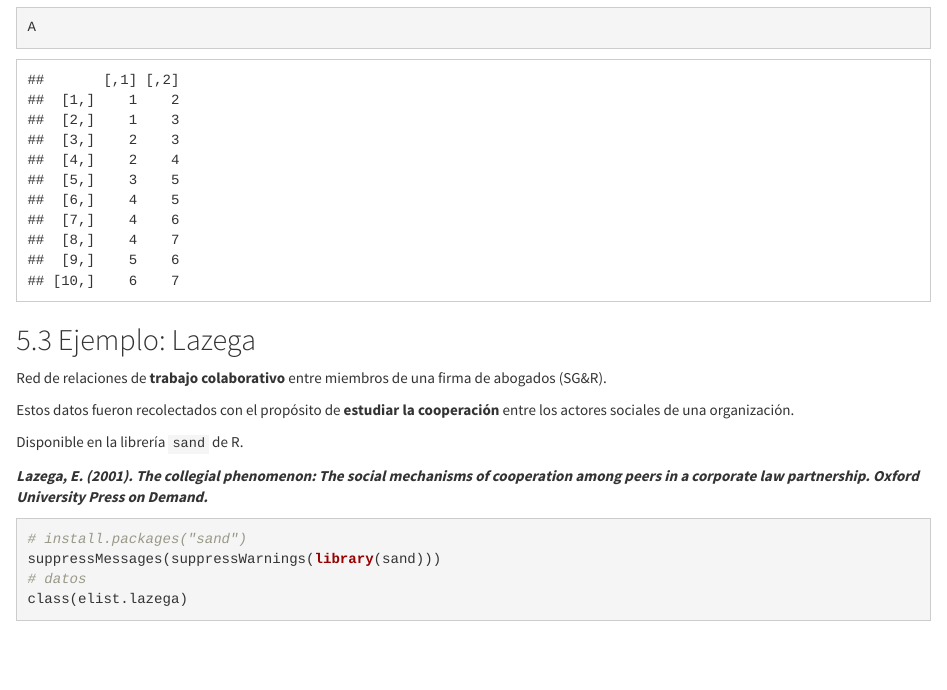
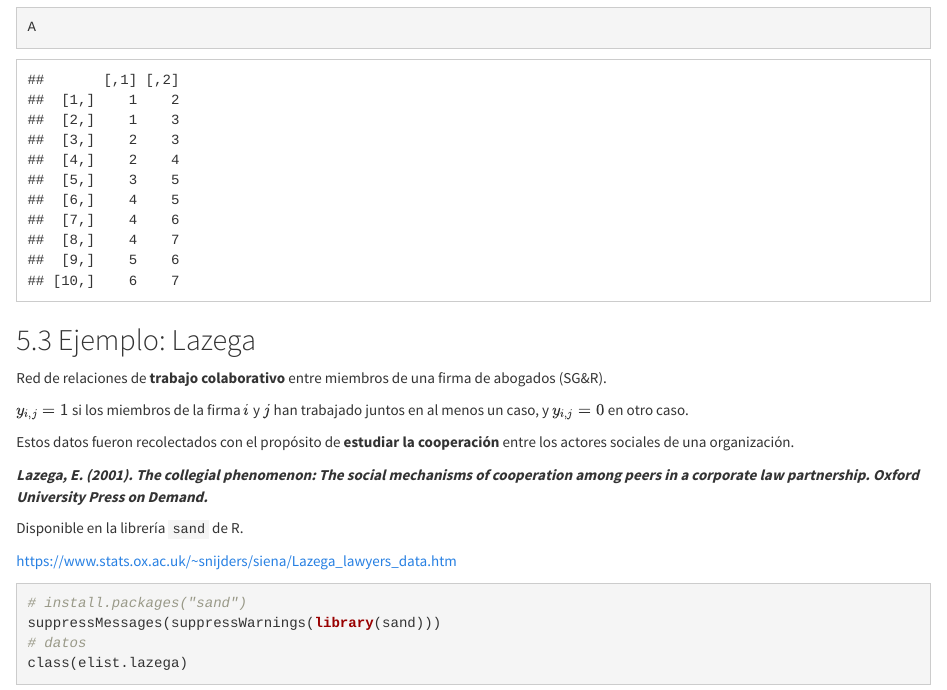
Before and after one commit to jstats1702/redes-sociales-2022-2, an R Markdown document (02-manipulacion.Rmd): the page in a window 1100 px wide, from 10130 px down. Rendered offline with R 4.5, knitr and Pandoc, with nearby package versions; some code elsewhere in the file could not run offline.

Commit message:
Add files via upload

````diff
--- a/02-manipulacion.Rmd
+++ b/02-manipulacion.Rmd
@@ -232,11 +232,15 @@
 
 Red de relaciones de **trabajo colaborativo** entre miembros de una firma de abogados (SG&R).
 
+$y_{i,j} = 1$ si los miembros de la firma $i$ y $j$ han trabajado juntos en al menos un caso, y $y_{i,j} = 0$ en otro caso.
+
 Estos datos fueron recolectados con el propósito de **estudiar la cooperación** entre los actores sociales de una organización.
+
+***Lazega, E. (2001). The collegial phenomenon: The social mechanisms of cooperation among peers in a corporate law partnership. Oxford University Press on Demand.***
 
 Disponible en la librería `sand` de R.
 
-***Lazega, E. (2001). The collegial phenomenon: The social mechanisms of cooperation among peers in a corporate law partnership. Oxford University Press on Demand.***
+https://www.stats.ox.ac.uk/~snijders/siena/Lazega_lawyers_data.htm
 
 ```{r}
 # install.packages("sand")
````
